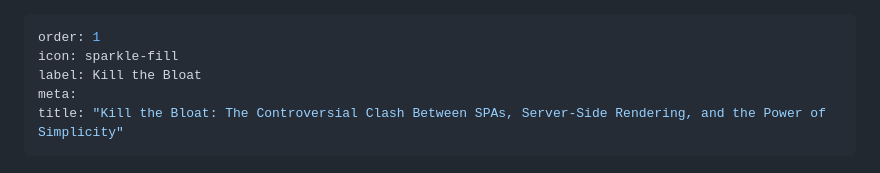
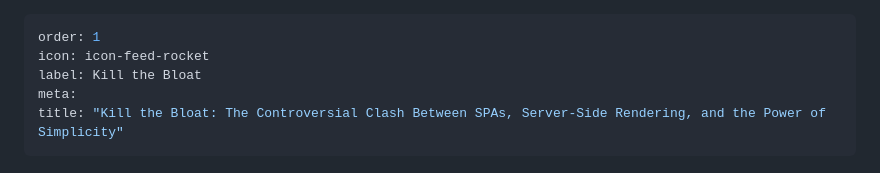
Before and after one commit to cwoodruff/simplicity-first-dev, a Markdown page: kill-the-bloat.md, the part around the change. Drawn GitHub-style.

```diff
--- a/kill-the-bloat.md
+++ b/kill-the-bloat.md
@@ -1,6 +1,6 @@
 ---
 order: 1
-icon: sparkle-fill
+icon: icon-feed-rocket
 label: Kill the Bloat
 meta:
 title: "Kill the Bloat: The Controversial Clash Between SPAs, Server-Side Rendering, and the Power of Simplicity"
```
